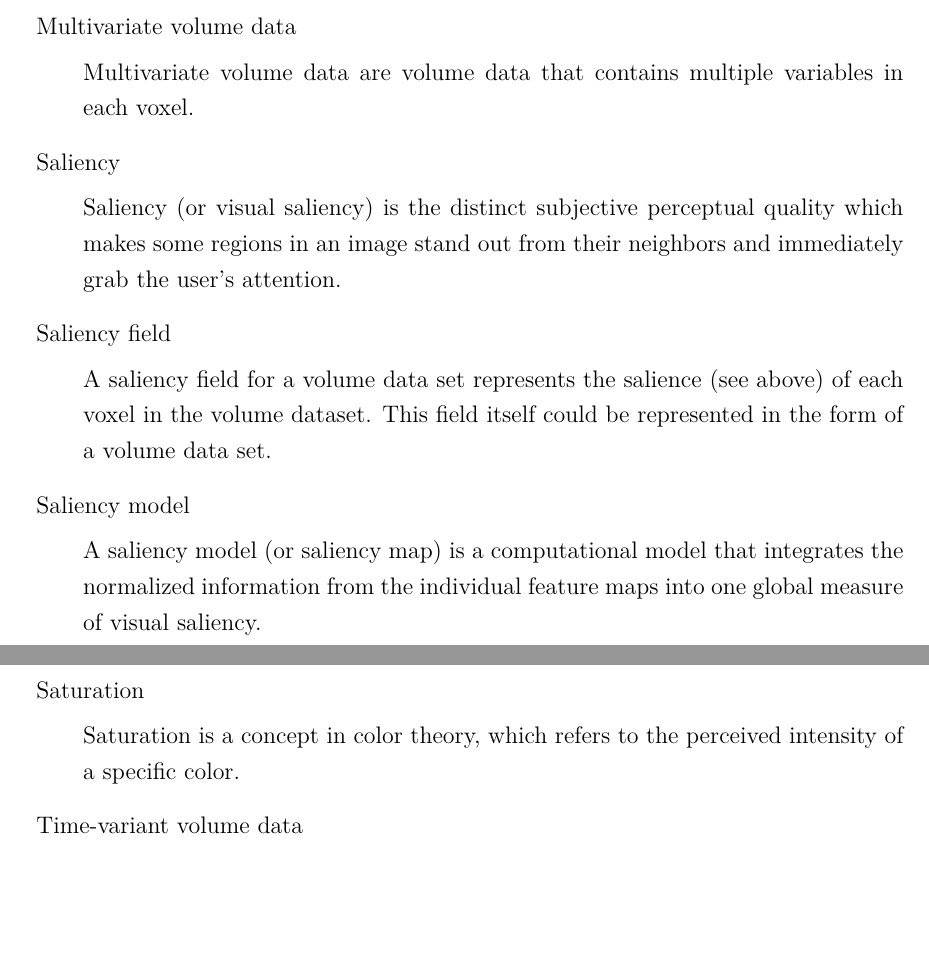
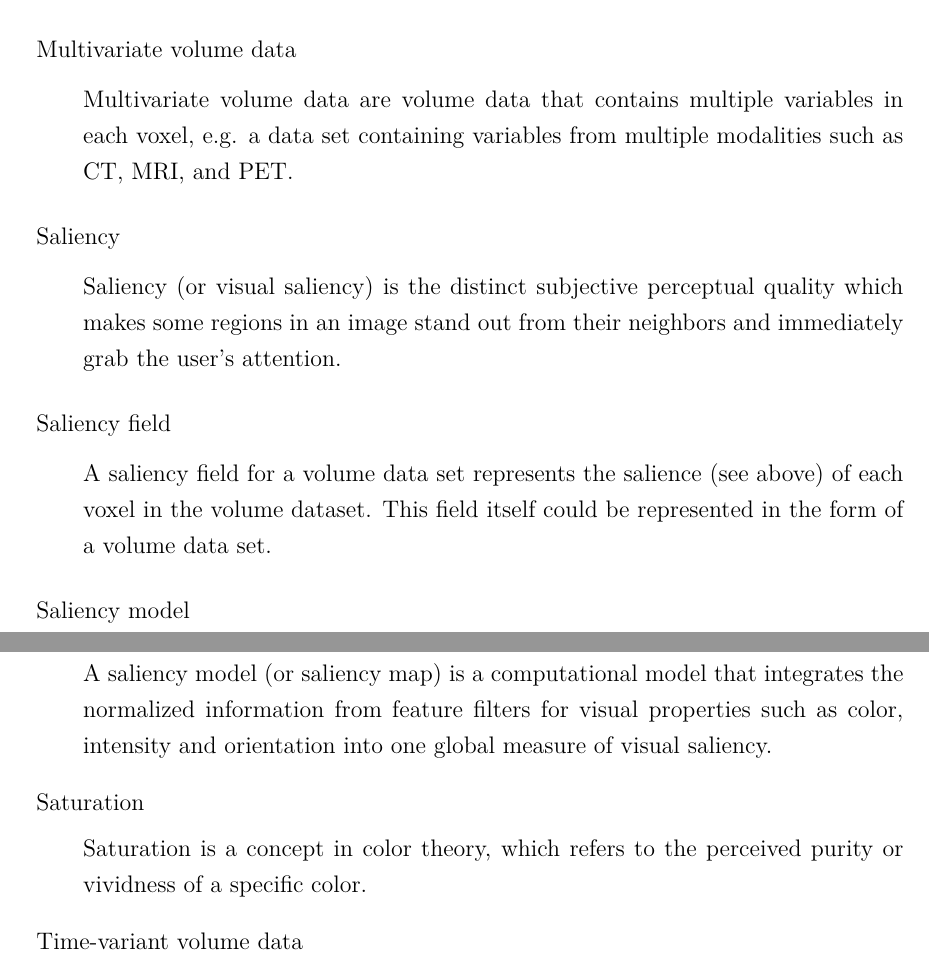
Before and after one commit to luosz/phd-thesis, a LaTeX thesis (thesis/thesis.tex): two parts of pages 20 and 21 of 160, joined at a grey line, cut so that both start at the same text, the shorter picture padded with empty space. Compiled offline with pdfLaTeX.

Commit message:
edit glossary

```diff
--- a/thesis/thesis.tex
+++ b/thesis/thesis.tex
@@ -258,7 +258,7 @@ A feature in a volume is a subset of voxels in the volume. In this thesis, featu
 
 \item Multivariate volume data
 
-Multivariate volume data are volume data that contains multiple variables in each voxel.
+Multivariate volume data are volume data that contains multiple variables in each voxel, e.g. a data set containing variables from multiple modalities such as CT, MRI, and PET.
 
 \item Saliency
 
@@ -270,11 +270,11 @@ A saliency field for a volume data set represents the salience (see above) of ea
 
 \item Saliency model
 
-A saliency model (or saliency map) is a computational model that integrates the normalized information from the individual feature maps into one global measure of visual saliency.
+A saliency model (or saliency map) is a computational model that integrates the normalized information from feature filters for visual properties such as color, intensity and orientation into one global measure of visual saliency.
 
 \item Saturation
 
-Saturation is a concept in color theory, which refers to the perceived intensity of a specific color.
+Saturation is a concept in color theory, which refers to the perceived purity or vividness of a specific color.
 
 \item Time-variant volume data
 
```
